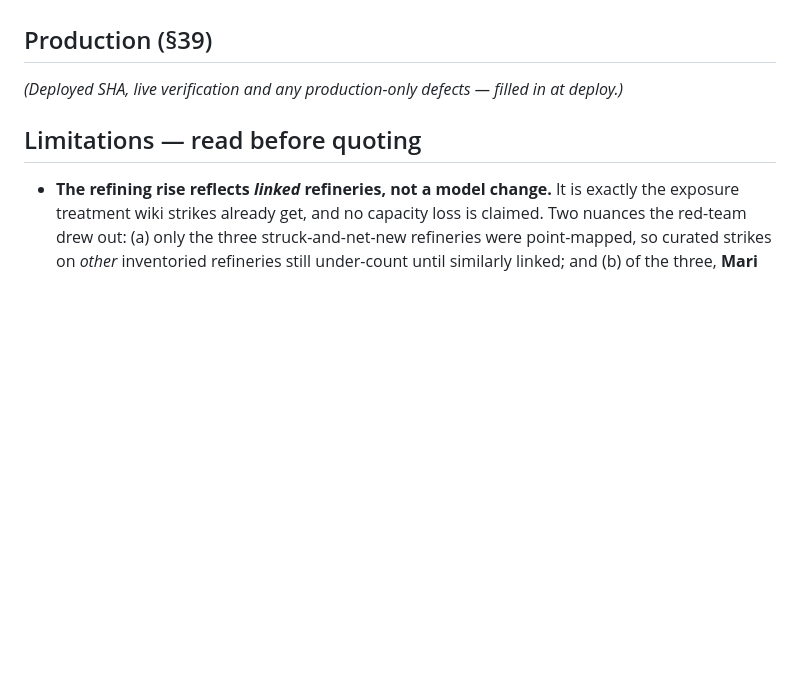
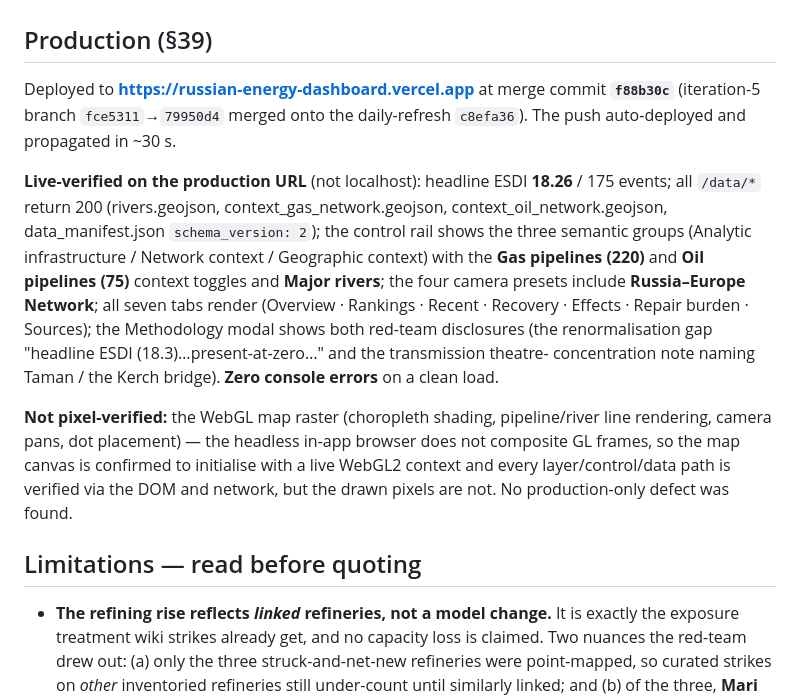
Before and after one commit to Biomusician/russian-energy-dashboard, a Markdown page: docs/ITERATION_5_REVIEW.md, the part around the change. GitHub-like rendering; blank space fills up the shorter version.

Commit message:
docs: record iteration-5 production deploy (f88b30c) + live verification
Co-Authored-By: Claude Opus 4.8 <noreply@anthropic.com>

```diff
--- a/docs/ITERATION_5_REVIEW.md
+++ b/docs/ITERATION_5_REVIEW.md
@@ -242,7 +242,25 @@ are excluded.
 
 ## Production (§39)
 
-_(Deployed SHA, live verification and any production-only defects — filled in at deploy.)_
+Deployed to **https://russian-energy-dashboard.vercel.app** at merge commit **`f88b30c`**
+(iteration-5 branch `fce5311`→`79950d4` merged onto the daily-refresh `c8efa36`). The push
+auto-deployed and propagated in ~30 s.
+
+**Live-verified on the production URL** (not localhost): headline ESDI **18.26** / 175 events;
+all `/data/*` return 200 (rivers.geojson, context_gas_network.geojson, context_oil_network.geojson,
+data_manifest.json `schema_version: 2`); the control rail shows the three semantic groups
+(Analytic infrastructure / Network context / Geographic context) with the **Gas pipelines (220)**
+and **Oil pipelines (75)** context toggles and **Major rivers**; the four camera presets include
+**Russia–Europe Network**; all seven tabs render (Overview · Rankings · Recent · Recovery ·
+Effects · Repair burden · Sources); the Methodology modal shows both red-team disclosures (the
+renormalisation gap "headline ESDI (18.3)…present-at-zero…" and the transmission theatre-
+concentration note naming Taman / the Kerch bridge). **Zero console errors** on a clean load.
+
+**Not pixel-verified:** the WebGL map raster (choropleth shading, pipeline/river line rendering,
+camera pans, dot placement) — the headless in-app browser does not composite GL frames, so the
+map canvas is confirmed to initialise with a live WebGL2 context and every layer/control/data
+path is verified via the DOM and network, but the drawn pixels are not. No production-only
+defect was found.
 
 ## Limitations — read before quoting
 
```
